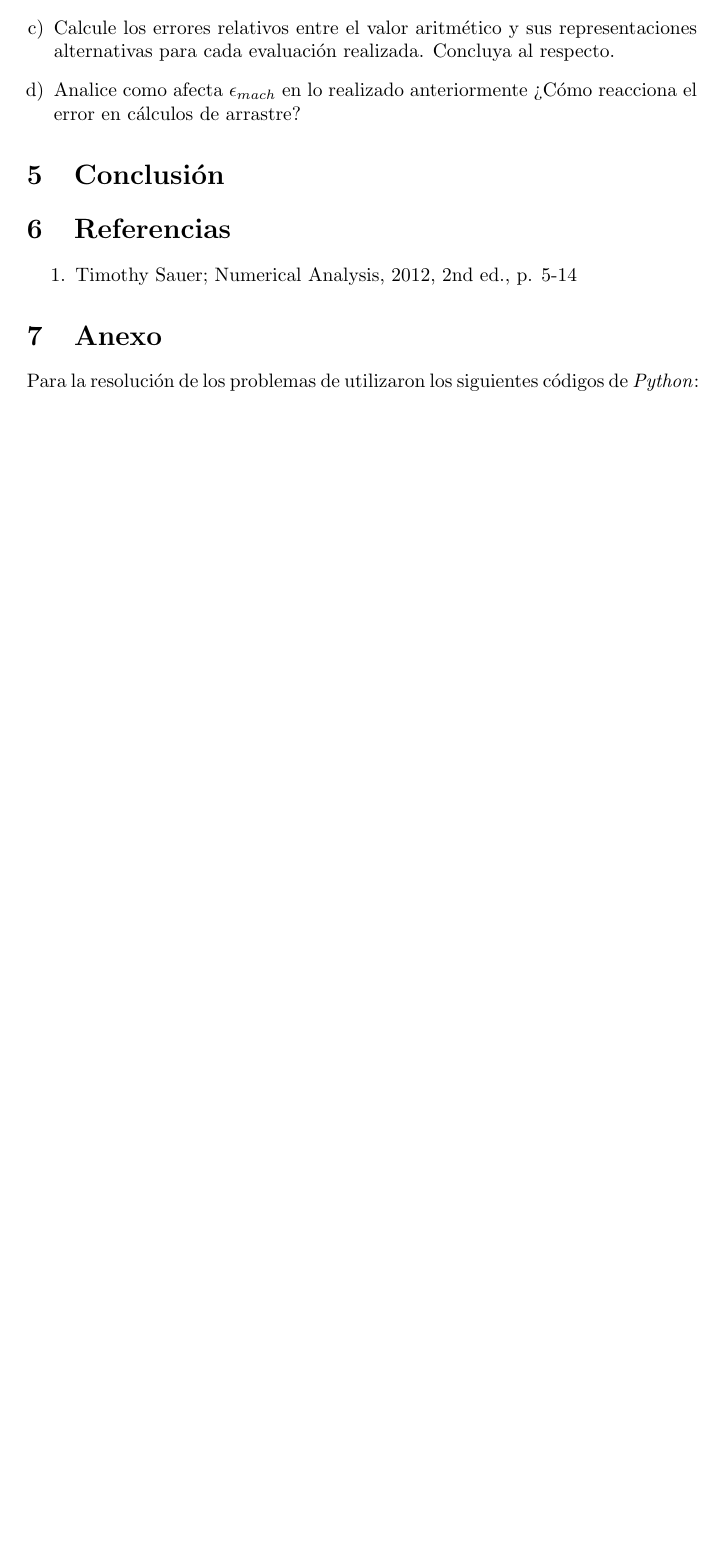
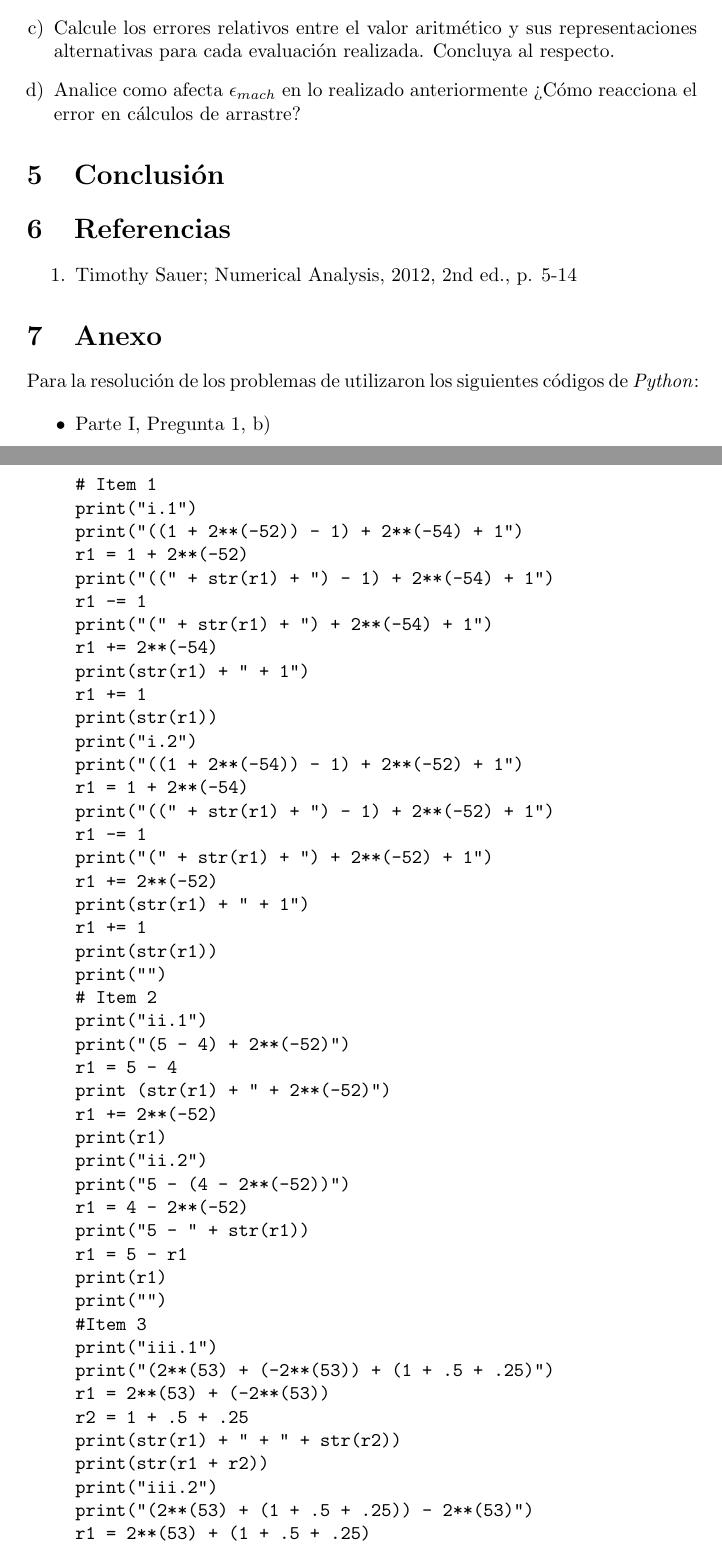
Before and after one commit to Raksoiv/Lab1_CC1, a LaTeX document (Informe/Lab1-Rencoret-Rojas.tex): part of page 7 of 7 before the commit and two parts of pages 7 and 8 of 10 after it, the two joined at a grey line, cut so that both start at the same text, the shorter picture padded with empty space. Compiled offline with pdfLaTeX.

Commit message:
Actualizacion latex

```diff
--- a/Informe/Lab1-Rencoret-Rojas.tex
+++ b/Informe/Lab1-Rencoret-Rojas.tex
@@ -2,6 +2,7 @@
 \usepackage[utf8]{inputenc}
 \usepackage{enumerate}
 \usepackage{amsmath}
+\usepackage{graphicx}
 
 \begin{document}
 \begin{center}{
@@ -292,3 +295,56 @@ $$y(x)=$$
 \section{Anexo}
 Para la resolución de los problemas de utilizaron los siguientes códigos de  \textit{Python}:
 
+\begin{itemize}
+\item Parte I, Pregunta 1, b)
+\begin{verbatim}
+# Item 1
+print("i.1")
+print("((1 + 2**(-52)) - 1) + 2**(-54) + 1")
+r1 = 1 + 2**(-52)
+print("((" + str(r1) + ") - 1) + 2**(-54) + 1")
+r1 -= 1
+print("(" + str(r1) + ") + 2**(-54) + 1")
+r1 += 2**(-54)
+print(str(r1) + " + 1")
+r1 += 1
+print(str(r1))
+print("i.2")
+print("((1 + 2**(-54)) - 1) + 2**(-52) + 1")
+r1 = 1 + 2**(-54)
+print("((" + str(r1) + ") - 1) + 2**(-52) + 1")
+r1 -= 1
+print("(" + str(r1) + ") + 2**(-52) + 1")
+r1 += 2**(-52)
+print(str(r1) + " + 1")
+r1 += 1
+print(str(r1))
+print("")
+# Item 2
+print("ii.1")
+print("(5 - 4) + 2**(-52)")
+r1 = 5 - 4
+print (str(r1) + " + 2**(-52)")
+r1 += 2**(-52)
+print(r1)
+print("ii.2")
+print("5 - (4 - 2**(-52))")
+r1 = 4 - 2**(-52)
+print("5 - " + str(r1))
+r1 = 5 - r1
+print(r1)
+print("")
+#Item 3
+print("iii.1")
+print("(2**(53) + (-2**(53)) + (1 + .5 + .25)")
+r1 = 2**(53) + (-2**(53))
+r2 = 1 + .5 + .25
+print(str(r1) + " + " + str(r2))
+print(str(r1 + r2))
+print("iii.2")
+print("(2**(53) + (1 + .5 + .25)) - 2**(53)")
+r1 = 2**(53) + (1 + .5 + .25)
+print(str(r1) + " - 2**(53)")
+r1 = r1 - 2**(53)
+print(r1)
+\end{verbatim}
```
Also changed, not shown: Informe/Lab1-Rencoret-Rojas.tex (74 more changed lines).
